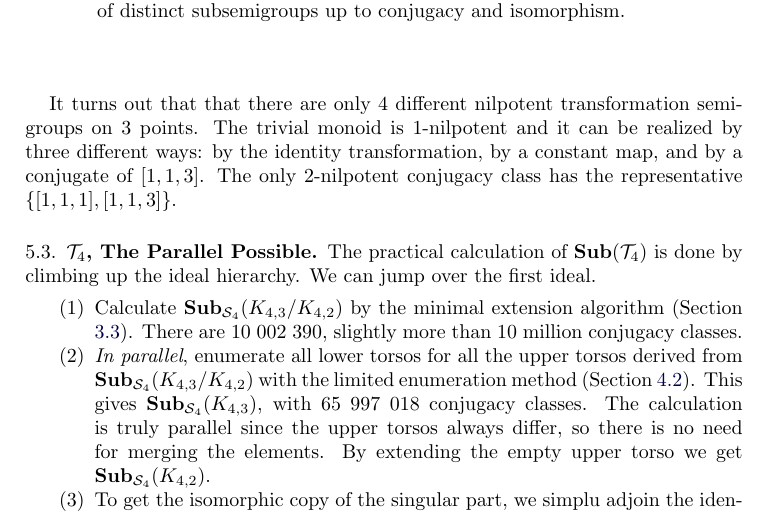
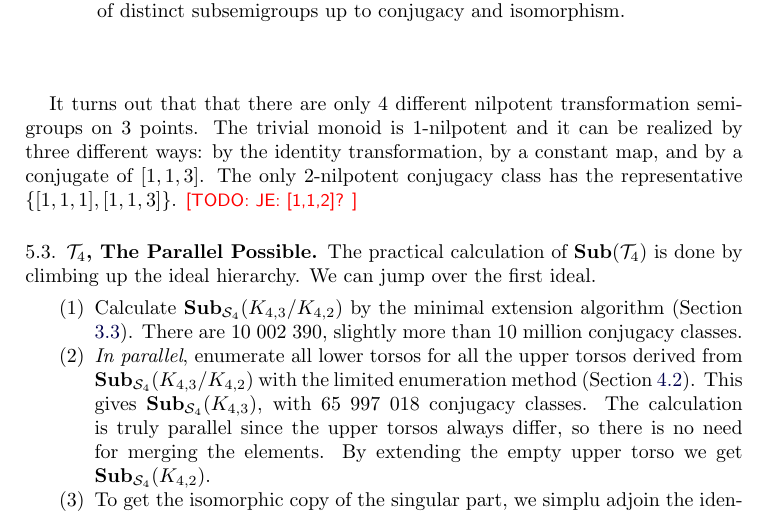
Before and after one commit to gap-packages/subsemi, a LaTeX paper (paper/subsemi.tex): part of page 12 of 14, cut so that both start at the same text. Compiled offline with pdfLaTeX.

Commit message:
another question

```diff
--- a/paper/subsemi.tex
+++ b/paper/subsemi.tex
@@ -504,7 +504,7 @@ The worst case is when $S$ is indeed $k$-nilpotent, we end up checking all $k$-t
 
 It turns out that that there are only 4 different nilpotent transformation semigroups on 3 points.
 The trivial monoid is 1-nilpotent and it can be realized by three different ways: by the identity transformation, by a constant map, and by a conjugate of $[1,1,3]$.
-The only $2$-nilpotent conjugacy class has the representative $\{[1,1,1],[1,1,3]\}$.
+The only $2$-nilpotent conjugacy class has the representative $\{[1,1,1],[1,1,3]\}$. \todo{JE: [1,1,2]?}
 
 \subsection{$\cT_4$, The Parallel Possible }
 
```
